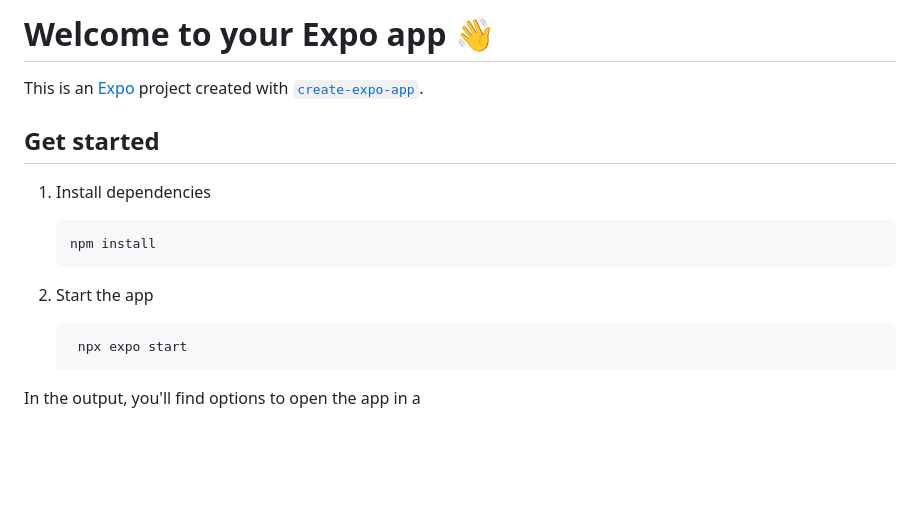
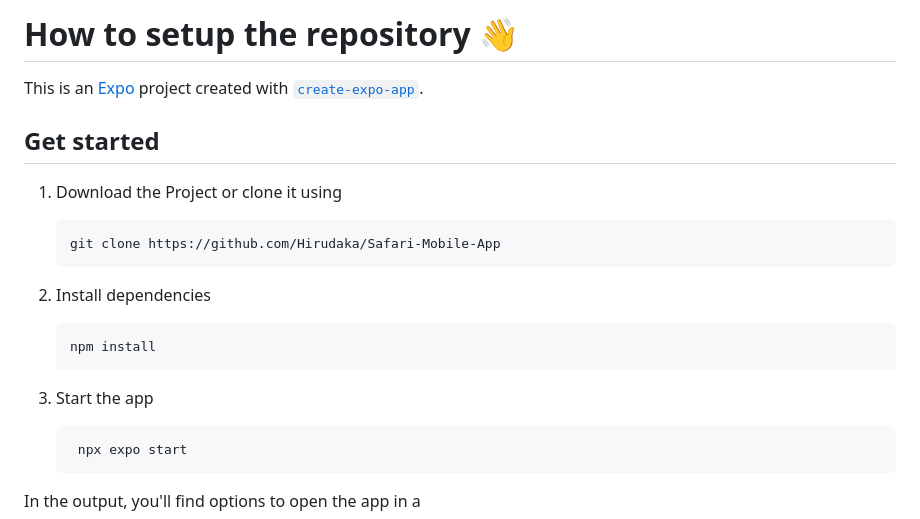
Before and after one commit to Hirudaka/Safari-Mobile-App, a Markdown page: README.md, the part around the change. GitHub-like rendering; blank space fills up the shorter version.

````diff
--- a/README.md
+++ b/README.md
@@ -1,16 +1,20 @@
-# Welcome to your Expo app 👋
+# How to setup the repository 👋
 
 This is an [Expo](https://expo.dev) project created with [`create-expo-app`](https://www.npmjs.com/package/create-expo-app).
 
 ## Get started
+1. Download the Project or clone it using
+   ```bash
+   git clone https://github.com/Hirudaka/Safari-Mobile-App
+   ```
 
-1. Install dependencies
+2. Install dependencies
 
    ```bash
    npm install
    ```
 
-2. Start the app
+3. Start the app
 
    ```bash
     npx expo start
````
